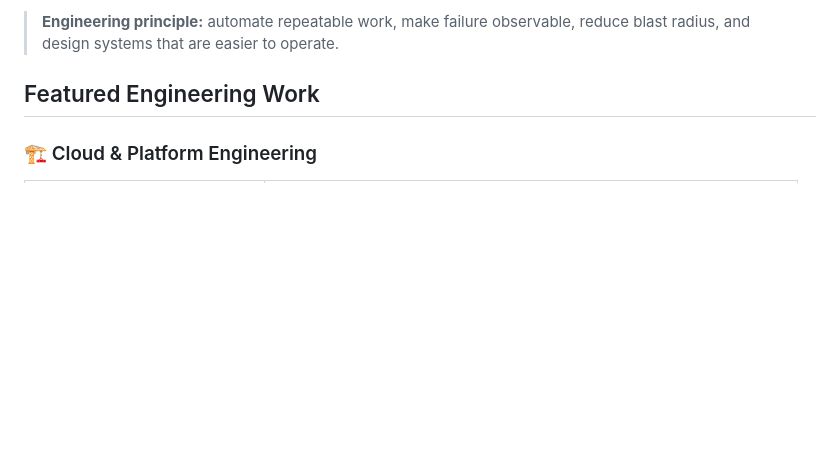
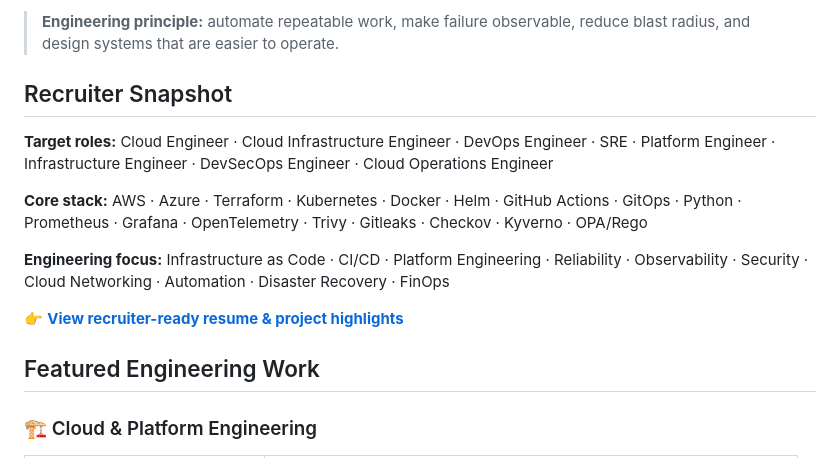
Before and after one commit to obinna-obika-devops/obinna-obika-devops, a Markdown page: README.md, the part around one of its changes. Drawn GitHub-style; blank space fills up the shorter version.

Commit message:
docs: add recruiter snapshot and resume link

```diff
--- a/README.md
+++ b/README.md
@@ -31,6 +32,16 @@ My portfolio focuses on the full engineering lifecycle:
 - 🤖 **Automation:** Python tooling, event-driven remediation, infrastructure operations
 
 > **Engineering principle:** automate repeatable work, make failure observable, reduce blast radius, and design systems that are easier to operate.
+
+## Recruiter Snapshot
+
+**Target roles:** Cloud Engineer · Cloud Infrastructure Engineer · DevOps Engineer · SRE · Platform Engineer · Infrastructure Engineer · DevSecOps Engineer · Cloud Operations Engineer
+
+**Core stack:** AWS · Azure · Terraform · Kubernetes · Docker · Helm · GitHub Actions · GitOps · Python · Prometheus · Grafana · OpenTelemetry · Trivy · Gitleaks · Checkov · Kyverno · OPA/Rego
+
+**Engineering focus:** Infrastructure as Code · CI/CD · Platform Engineering · Reliability · Observability · Security · Cloud Networking · Automation · Disaster Recovery · FinOps
+
+👉 **[View recruiter-ready resume & project highlights](https://github.com/obinna-obika-devops/bilolo/blob/main/docs/resume.md)**
 
 ## Featured Engineering Work
 
```
Also changed, not shown: other parts of README.md (+2 -0 lines).
